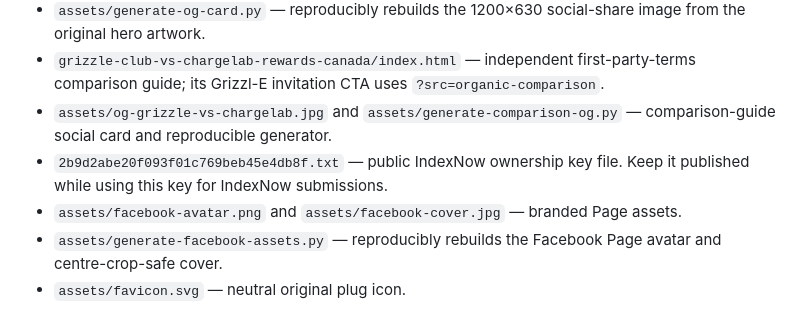
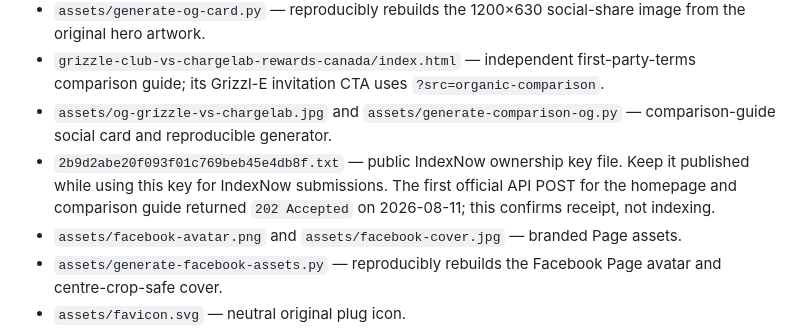
Before and after one commit to klaus-k2p5-factory/grizzle-club-invitation, a Markdown page: .hermes.md, the part around the change. Drawn GitHub-style.

Commit message:
docs: record accepted IndexNow submission

```diff
--- a/.hermes.md
+++ b/.hermes.md
@@ -39,7 +39,7 @@ Use this file when maintaining the EV Home Rewards / Grizzl-E Club independent r
 - `assets/generate-og-card.py` — reproducibly rebuilds the 1200×630 social-share image from the original hero artwork.
 - `grizzle-club-vs-chargelab-rewards-canada/index.html` — independent first-party-terms comparison guide; its Grizzl-E invitation CTA uses `?src=organic-comparison`.
 - `assets/og-grizzle-vs-chargelab.jpg` and `assets/generate-comparison-og.py` — comparison-guide social card and reproducible generator.
-- `2b9d2abe20f093f01c769beb45e4db8f.txt` — public IndexNow ownership key file. Keep it published while using this key for IndexNow submissions.
+- `2b9d2abe20f093f01c769beb45e4db8f.txt` — public IndexNow ownership key file. Keep it published while using this key for IndexNow submissions. The first official API POST for the homepage and comparison guide returned `202 Accepted` on 2026-08-11; this confirms receipt, not indexing.
 - `assets/facebook-avatar.png` and `assets/facebook-cover.jpg` — branded Page assets.
 - `assets/generate-facebook-assets.py` — reproducibly rebuilds the Facebook Page avatar and centre-crop-safe cover.
 - `assets/favicon.svg` — neutral original plug icon.
```
Also changed, not shown: campaign/launch-kit.md (+1 -1 lines).
